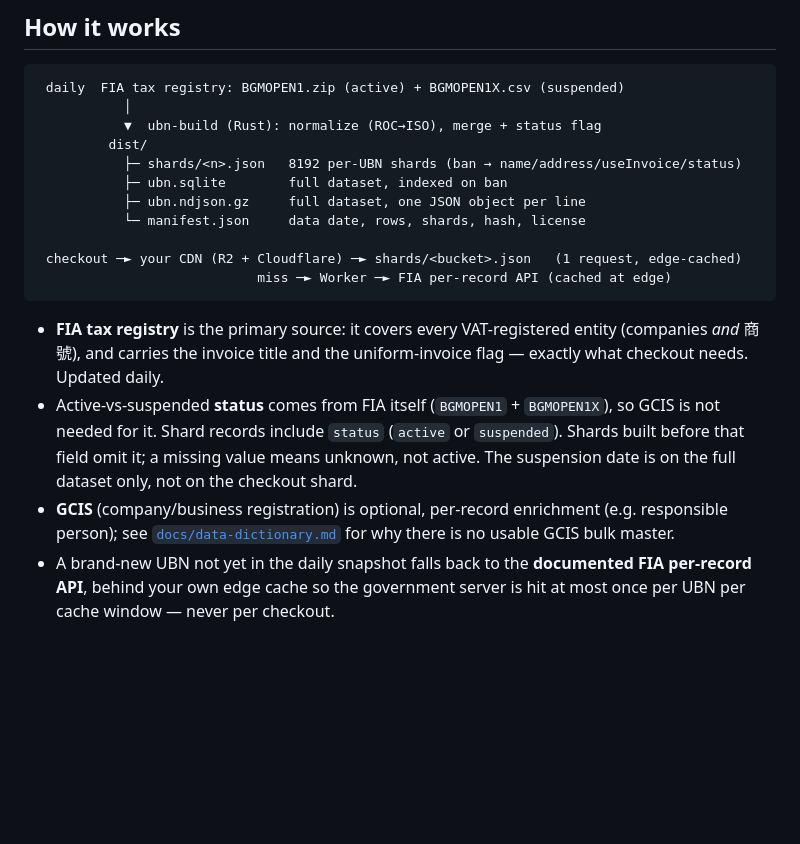
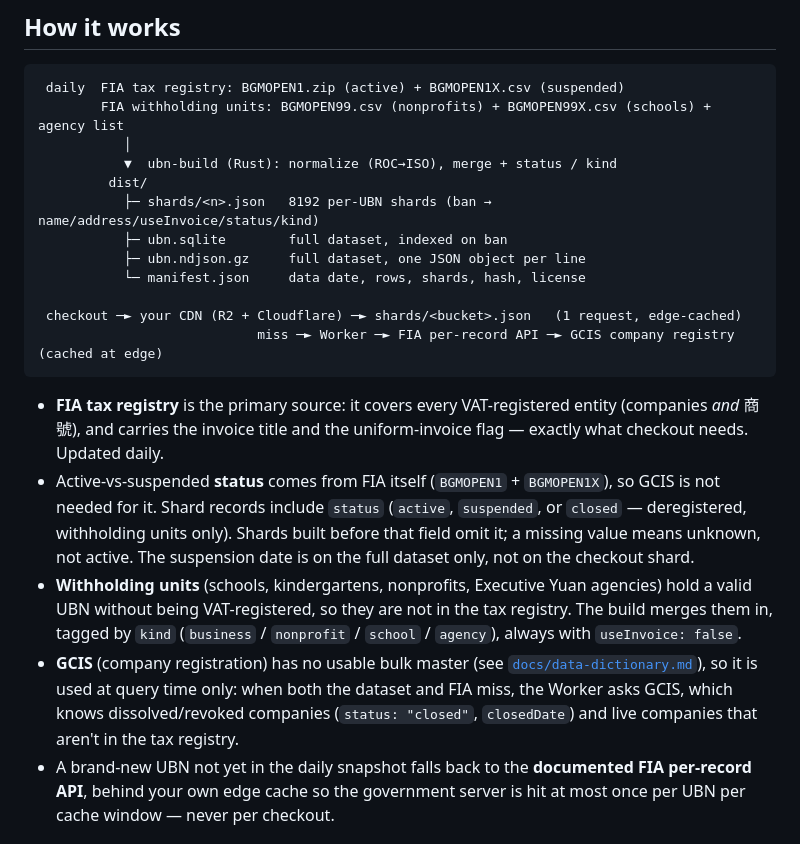
Before and after one commit to paid-tw/tw-ubn, a Markdown page: README.en.md, the part around the change. Rendered like a GitHub page; blank space fills up the shorter version.

Commit message:
docs: describe withholding units and the GCIS fallback in How it works (#8)

````diff
--- a/README.en.md
+++ b/README.en.md
@@ -22,16 +22,17 @@ is a single cache-friendly request to static data you host yourself.
 
 ```
  daily  FIA tax registry: BGMOPEN1.zip (active) + BGMOPEN1X.csv (suspended)
+        FIA withholding units: BGMOPEN99.csv (nonprofits) + BGMOPEN99X.csv (schools) + agency list
            │
-           ▼  ubn-build (Rust): normalize (ROC→ISO), merge + status flag
+           ▼  ubn-build (Rust): normalize (ROC→ISO), merge + status / kind
          dist/
-           ├─ shards/<n>.json   8192 per-UBN shards (ban → name/address/useInvoice/status)
+           ├─ shards/<n>.json   8192 per-UBN shards (ban → name/address/useInvoice/status/kind)
            ├─ ubn.sqlite        full dataset, indexed on ban
            ├─ ubn.ndjson.gz     full dataset, one JSON object per line
            └─ manifest.json     data date, rows, shards, hash, license
 
  checkout ─► your CDN (R2 + Cloudflare) ─► shards/<bucket>.json   (1 request, edge-cached)
-                            miss ─► Worker ─► FIA per-record API (cached at edge)
+                            miss ─► Worker ─► FIA per-record API ─► GCIS company registry (cached at edge)
 ```
 
 - **FIA tax registry** is the primary source: it covers every VAT-registered
@@ -39,12 +40,19 @@ is a single cache-friendly request to static data you host yourself.
   uniform-invoice flag — exactly what checkout needs. Updated daily.
 - Active-vs-suspended **status** comes from FIA itself (`BGMOPEN1` +
   `BGMOPEN1X`), so GCIS is not needed for it. Shard records include
-  `status` (`active` or `suspended`). Shards built before that field omit
-  it; a missing value means unknown, not active. The suspension date is on
-  the full dataset only, not on the checkout shard.
-- **GCIS** (company/business registration) is optional, per-record enrichment
-  (e.g. responsible person); see [`docs/data-dictionary.md`](docs/data-dictionary.md)
-  for why there is no usable GCIS bulk master.
+  `status` (`active`, `suspended`, or `closed` — deregistered, withholding
+  units only). Shards built before that field omit it; a missing value means
+  unknown, not active. The suspension date is on the full dataset only, not on
+  the checkout shard.
+- **Withholding units** (schools, kindergartens, nonprofits, Executive Yuan
+  agencies) hold a valid UBN without being VAT-registered, so they are not in
+  the tax registry. The build merges them in, tagged by `kind` (`business` /
+  `nonprofit` / `school` / `agency`), always with `useInvoice: false`.
+- **GCIS** (company registration) has no usable bulk master (see
+  [`docs/data-dictionary.md`](docs/data-dictionary.md)), so it is used at query
+  time only: when both the dataset and FIA miss, the Worker asks GCIS, which
+  knows dissolved/revoked companies (`status: "closed"`, `closedDate`) and live
+  companies that aren't in the tax registry.
 - A brand-new UBN not yet in the daily snapshot falls back to the **documented
   FIA per-record API**, behind your own edge cache so the government server is
   hit at most once per UBN per cache window — never per checkout.
````
Also changed, not shown: README.md (+12 -7 lines).
